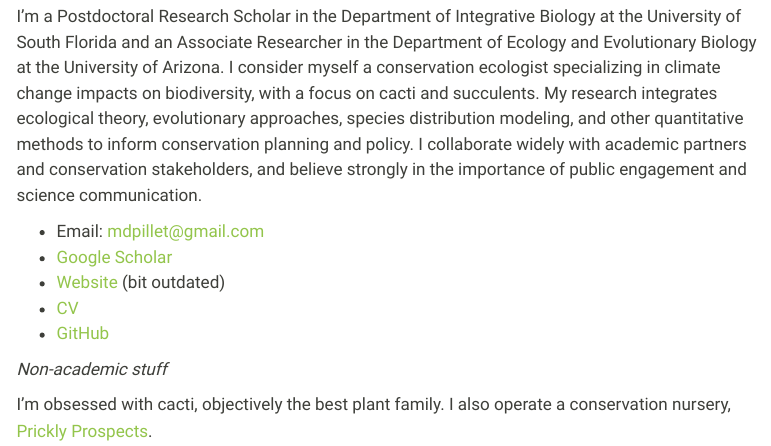
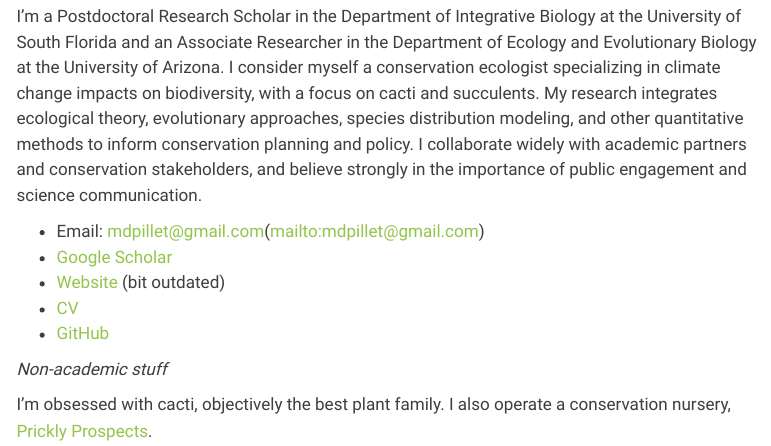
Before and after one commit to MaitnerLab/MaitnerLab.github.io, a Quarto document (people.qmd): the page in a window 1100 px wide, from 1390 px down before the commit and from 1190 px down after it, so that both start at the same text. Rendered offline with R 4.5, knitr and Pandoc in place of Quarto, with nearby package versions; menus at the side of the page are left out.

Commit message:
Formatting fix.

```diff
--- a/people.qmd
+++ b/people.qmd
@@ -33,7 +33,7 @@ Outside of work I'm an avid reader (golden age sci-fi, classic literature, philo
 
 I'm a Postdoctoral Research Scholar in the Department of Integrative Biology at the University of South Florida and an Associate Researcher in the Department of Ecology and Evolutionary Biology at the University of Arizona. I consider myself a conservation ecologist specializing in climate change impacts on biodiversity, with a focus on cacti and succulents. My research integrates ecological theory, evolutionary approaches, species distribution modeling, and other quantitative methods to inform conservation planning and policy. I collaborate widely with academic partners and conservation stakeholders, and believe strongly in the importance of public engagement and science communication.
 
-- Email: mdpillet@gmail.com
+- Email: mdpillet@gmail.com(mailto:mdpillet@gmail.com)
 - [Google Scholar](https://scholar.google.com/citations?user=Y7Y2MxsAAAAJ&hl=en)
 - [Website](https://mdpillet.github.io/Website/) (bit outdated)
 - [CV](https://mdpillet.github.io/Website/cv.pdf)
```
Also changed, not shown: people.qmd (2 more changed lines).
